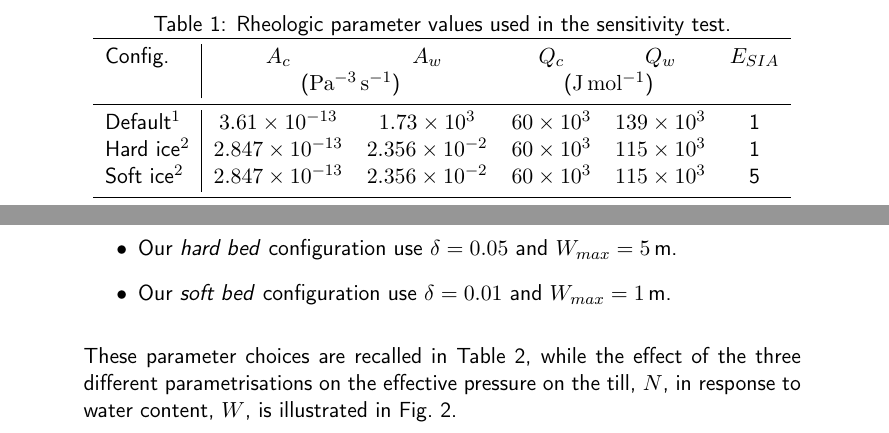
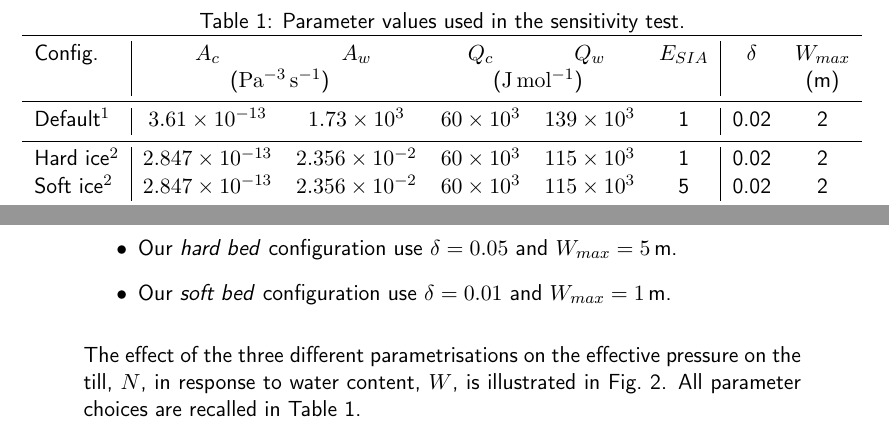
Before and after one commit to juseg/cordillera, a LaTeX document (reviews/response-jarosch.tex): two parts of pages 5 and 7 of 12, joined at a grey line, cut so that both start at the same text. Compiled offline with pdfLaTeX; a missing bibliography style is replaced by a similar one.

Commit message:
Resp. Jarosch: merge the two param tables.

```diff
--- a/reviews/response-jarosch.tex
+++ b/reviews/response-jarosch.tex
@@ -204,34 +204,48 @@ the three different parametrisations on temperature-dependent ice softness,
 $A$, is illustrated in Fig.~\ref{fig:sens_plot_rheo}.
 
 \begin{table*}
-  \caption{Rheologic parameter values used in the sensitivity test.}
-  \label{tab:rheo_params}
-  \centering
-  {\begin{tabular}{l|ccccc}
+  \caption{Parameter values used in the sensitivity test.}
+  \label{tab:sens_params}
+  \centering\makebox[\textwidth]
+  {\begin{tabular}{l|ccccc|cc}
     \tophline
-    Config. & $A_c$ & $A_w$ & $Q_c$ & $Q_w$ & $E_{SIA}$ \\
+    Config. & $A_c$ & $A_w$ & $Q_c$ & $Q_w$ & $E_{SIA}$
+            & $\delta$ & $W_{max}$ \\
             & \multicolumn{2}{c}{(\unit{Pa^{-3}\,s^{-1}})}
-            & \multicolumn{2}{c}{(\unit{J\,mol^{-1}})} & \\
+            & \multicolumn{2}{c}{(\unit{J\,mol^{-1}})}
+            & & & (m) \\
     \middlehline
     Default$^1$  & $ 3.61\times 10^{-13}$
                  & $ 1.73\times 10^3$
                  & $   60\times 10^3$
                  & $  139\times 10^3$
-                 & 1 \\
+                 & 1 & 0.02 & 2 \\
+    \middlehline
     Hard ice$^2$ & $2.847\times 10^{-13}$
                  & $2.356\times 10^{-2}$
                  & $   60\times 10^3$
                  & $  115\times 10^3$
-                 & 1 \\
+                 & 1 & 0.02 & 2 \\
     Soft ice$^2$ & $2.847\times 10^{-13}$
                  & $2.356\times 10^{-2}$
                  & $   60\times 10^3$
                  & $  115\times 10^3$
-                 & 5 \\
+                 & 5 & 0.02 & 2 \\
+    \middlehline
+    Hard bed     & $ 3.61\times 10^{-13}$
+                 & $ 1.73\times 10^3$
+                 & $   60\times 10^3$
+                 & $  139\times 10^3$
+                 & 1 & 0.05 & 5 \\
+    Soft bed     & $ 3.61\times 10^{-13}$
+                 & $ 1.73\times 10^3$
+                 & $   60\times 10^3$
+                 & $  139\times 10^3$
+                 & 1 & 0.01 & 1 \\
     \bottomhline
   \end{tabular}}
-  \belowtable{According to $^1$\citet{Paterson.Budd.1982} and
-              $^2$\citet{Cuffey.Paterson.2010}.}
+  \belowtable{After $^1$\citet{Paterson.Budd.1982,Bueler.Pelt.2015};
+              and $^2$\citet{Cuffey.Paterson.2010}.}
 \end{table*}
 
 \begin{figure}
```
Also changed, not shown: reviews/response-jarosch.tex (23 more changed lines).
